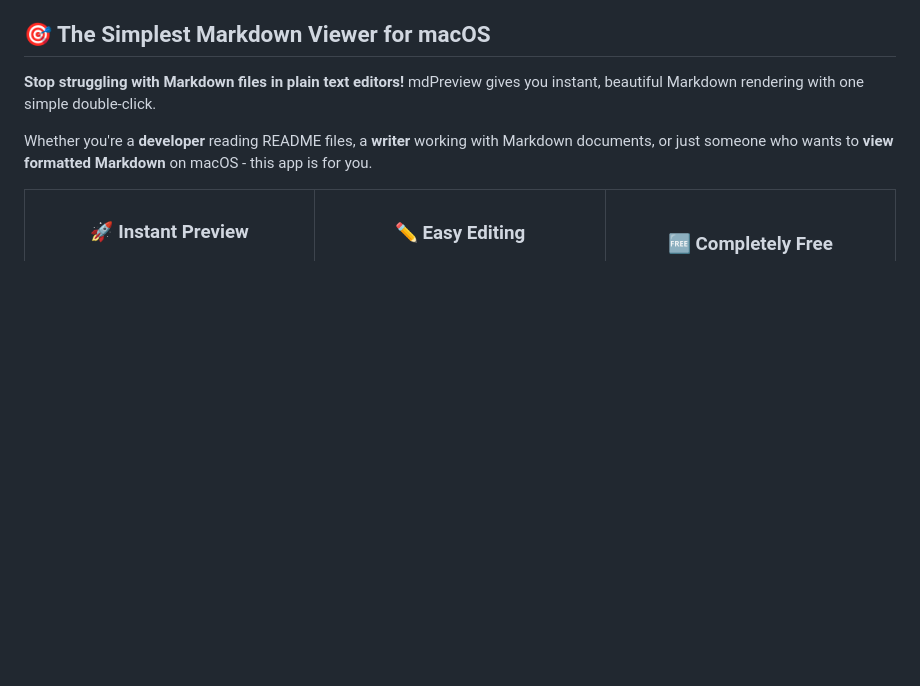
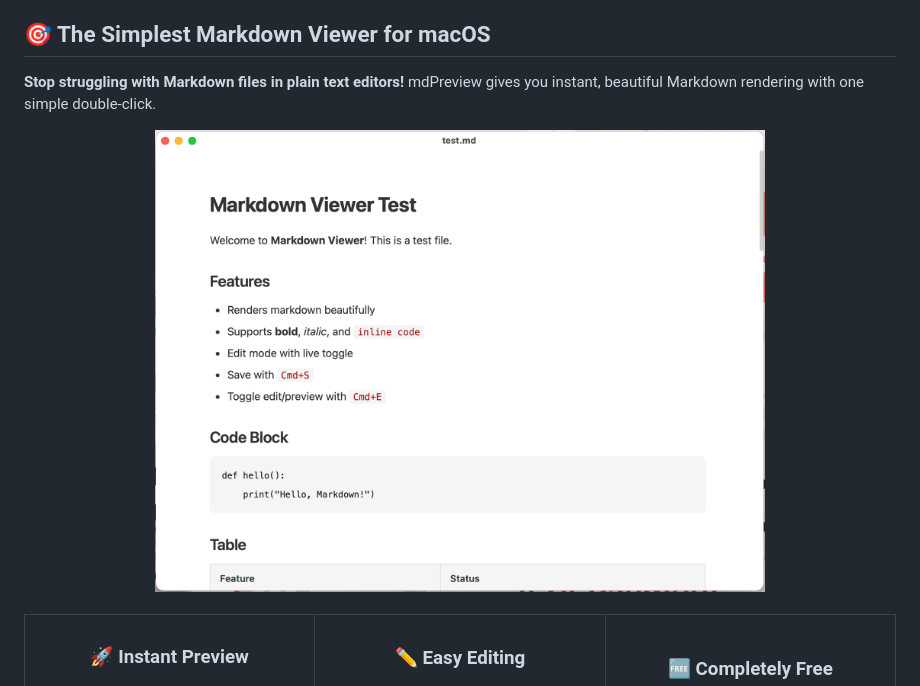
Before and after one commit to tahoeliu/mdPreview, a Markdown page: README.md, the part around the change. GitHub-like rendering; pictures changed too: images/screenshot.png (added); blank space fills up the shorter version.

Commit message:
docs: add app screenshot and remove redundant intro line
- Remove the 'Whether you are a developer...' filler sentence
- Add a centered app screenshot (70% width) in its place
- Store the image at images/screenshot.png

```diff
--- a/README.md
+++ b/README.md
@@ -19,7 +19,11 @@
 
 **Stop struggling with Markdown files in plain text editors!** mdPreview gives you instant, beautiful Markdown rendering with one simple double-click.
 
-Whether you're a **developer** reading README files, a **writer** working with Markdown documents, or just someone who wants to **view formatted Markdown** on macOS - this app is for you.
+<div align="center">
+  <img src="images/screenshot.png" alt="mdPreview screenshot" width="70%">
+</div>
+
+<br>
 
 <table width="100%">
   <tr>
```
